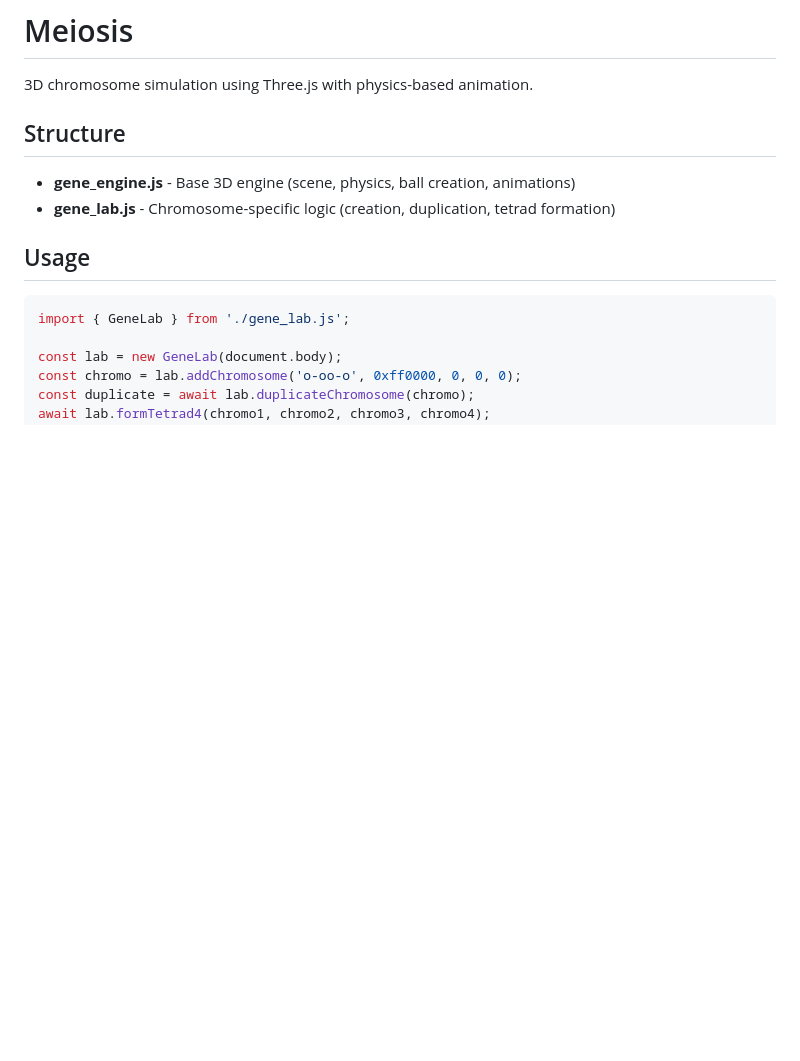
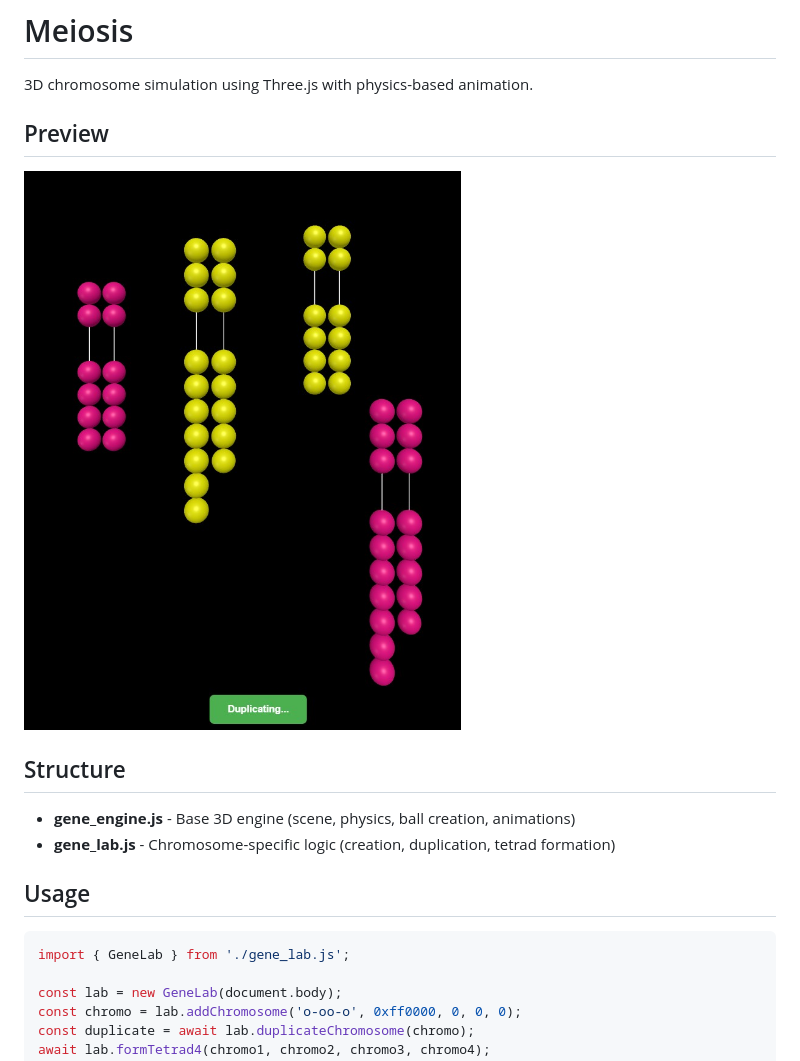
Before and after one commit to rhulha/meiosis, a Markdown page: README.md, the part around the change. Rendered like a GitHub page; pictures changed too: example.jpg (added); blank space fills up the shorter version.

Commit message:
Add preview section and example image to README

```diff
--- a/README.md
+++ b/README.md
@@ -1,6 +1,10 @@
 # Meiosis
 
 3D chromosome simulation using Three.js with physics-based animation.
+
+## Preview
+
+![Meiosis Simulation](./example.jpg)
 
 ## Structure
 
```
